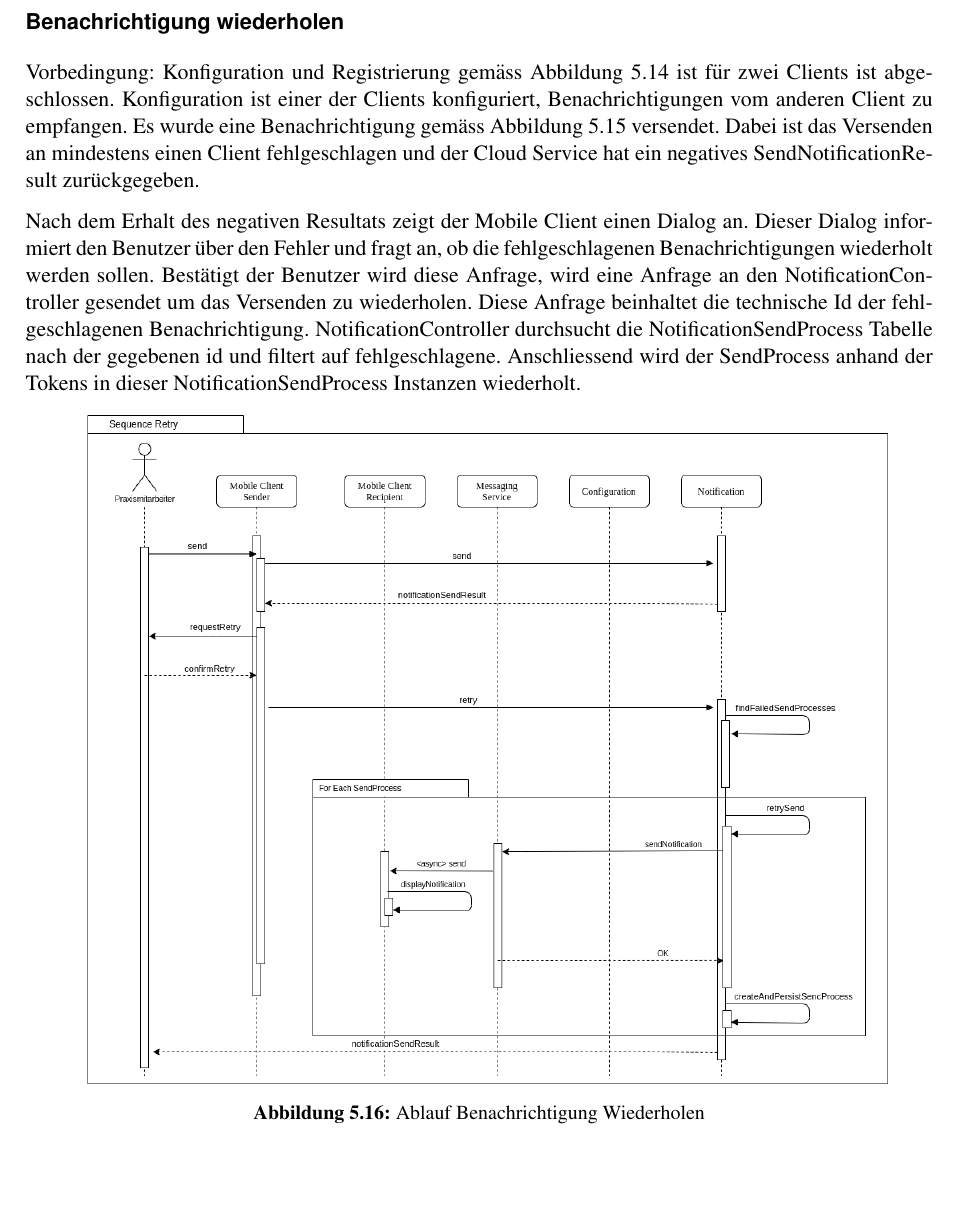
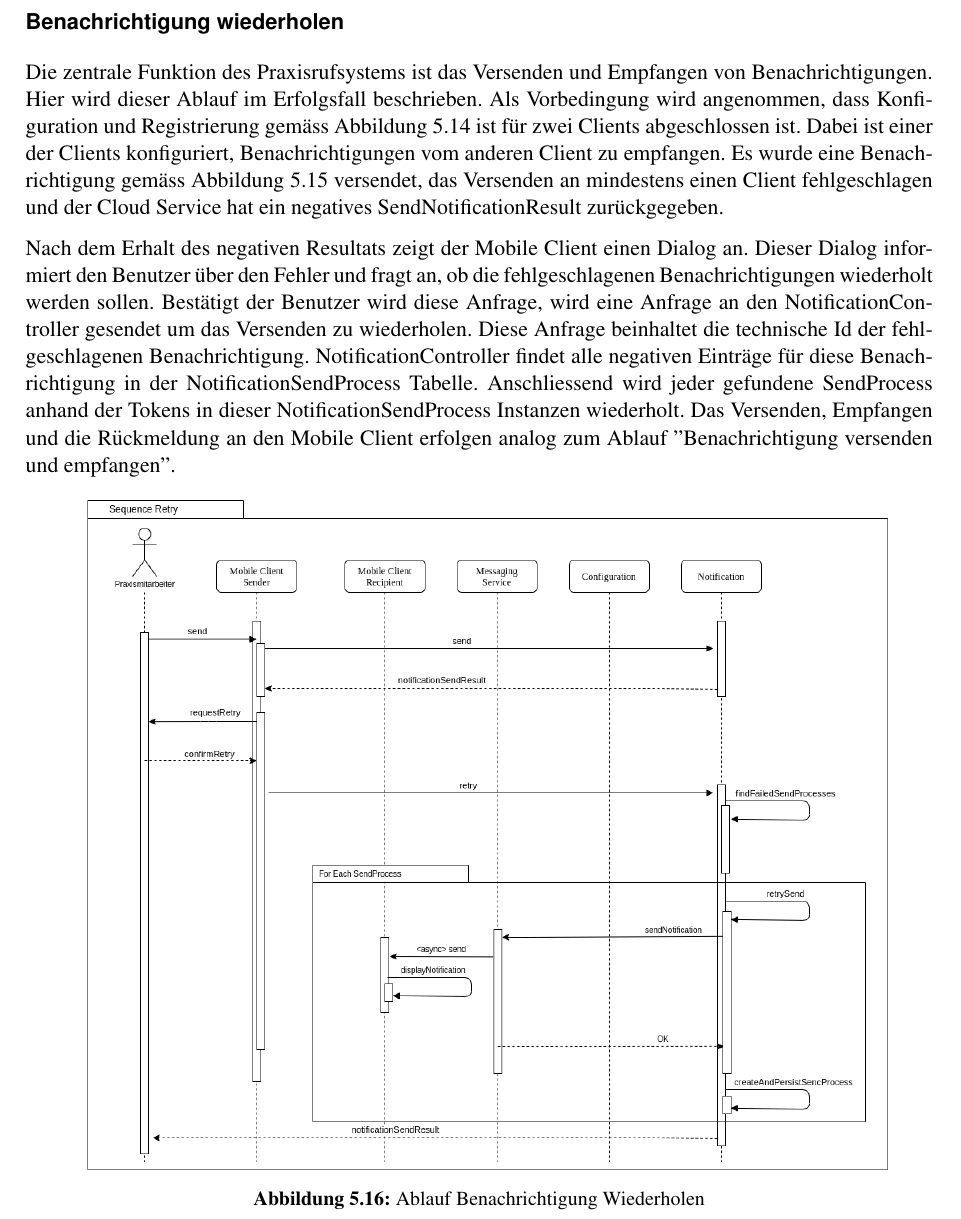
Before and after one commit to IP5-Cloudbasiertes-Praxisrufsystem/IP5-documentation, a LaTeX document (src/cloudbasiertes_praxisrufsystem.tex, which reads src/sections/concept/cloudservice.tex): part of page 28 of 58 before the commit and part of page 27 of 58 after it, cut so that both start at the same text, the shorter picture padded with empty space. Compiled offline with pdfLaTeX.

Commit message:
Rework description retry

```diff
--- a/src/sections/concept/cloudservice.tex
+++ b/src/sections/concept/cloudservice.tex
@@ -267,18 +265,20 @@ Dementsprechend kann der Sender nur informiert werden, wenn die Zustellung an de
 \clearpage
 \subsubsection*{Benachrichtigung wiederholen}
 
-Vorbedingung:
-Konfiguration und Registrierung gemäss Abbildung 5.14 ist für zwei Clients ist abgeschlossen.
-Konfiguration ist einer der Clients konfiguriert, Benachrichtigungen vom anderen Client zu empfangen.
-Es wurde eine Benachrichtigung gemäss Abbildung 5.15 versendet.
-Dabei ist das Versenden an mindestens einen Client fehlgeschlagen und der Cloud Service hat ein negatives SendNotificationResult zurückgegeben.
+Die zentrale Funktion des Praxisrufsystems ist das Versenden und Empfangen von Benachrichtigungen.
+Hier wird dieser Ablauf im Erfolgsfall beschrieben.
+Als Vorbedingung wird angenommen, dass Konfiguration und Registrierung gemäss Abbildung 5.14 ist für zwei Clients abgeschlossen ist.
+Dabei ist einer der Clients konfiguriert, Benachrichtigungen vom anderen Client zu empfangen.
+Es wurde eine Benachrichtigung gemäss Abbildung 5.15 versendet, das Versenden an mindestens einen Client fehlgeschlagen
+und der Cloud Service hat ein negatives SendNotificationResult zurückgegeben.
 
 Nach dem Erhalt des negativen Resultats zeigt der Mobile Client einen Dialog an.
 Dieser Dialog informiert den Benutzer über den Fehler und fragt an, ob die fehlgeschlagenen Benachrichtigungen wiederholt werden sollen.
 Bestätigt der Benutzer wird diese Anfrage, wird eine Anfrage an den NotificationController gesendet um das Versenden zu wiederholen.
 Diese Anfrage beinhaltet die technische Id der fehlgeschlagenen Benachrichtigung.
-NotificationController durchsucht die NotificationSendProcess Tabelle nach der gegebenen id und filtert auf fehlgeschlagene.
-Anschliessend wird der SendProcess anhand der Tokens in dieser NotificationSendProcess Instanzen wiederholt.
+NotificationController findet alle negativen Einträge für diese Benachrichtigung in der NotificationSendProcess Tabelle.
+Anschliessend wird jeder gefundene SendProcess anhand der Tokens in dieser NotificationSendProcess Instanzen wiederholt.
+Das Versenden, Empfangen und die Rückmeldung an den Mobile Client erfolgen analog zum Ablauf "Benachrichtigung versenden und empfangen".
 
 \begin{figure}[h]
     \centering
```
Also changed, not shown: out/cloudbasiertes_praxisrufsystem.pdf, src/sections/concept/cloudservice.tex (2 more changed lines).
